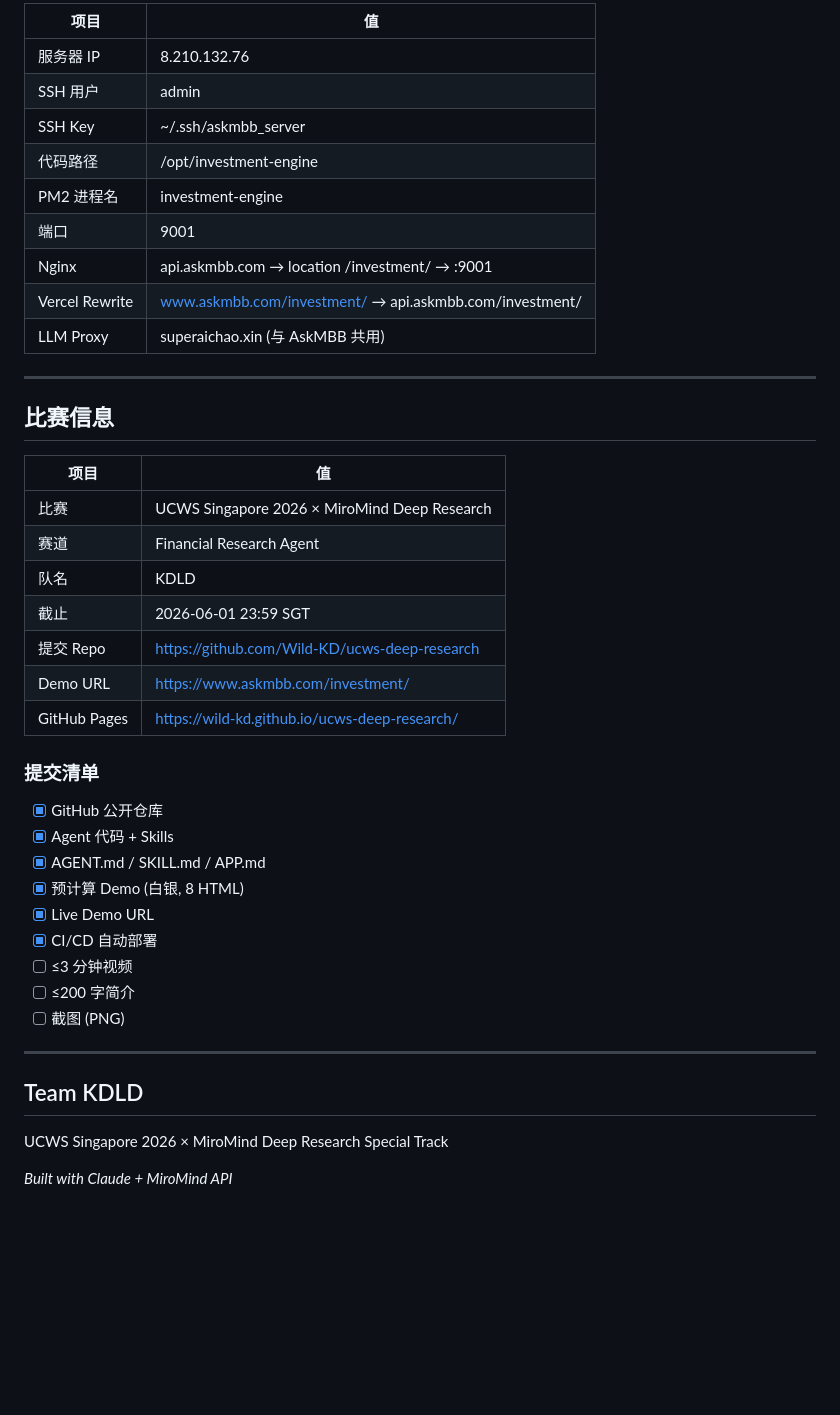
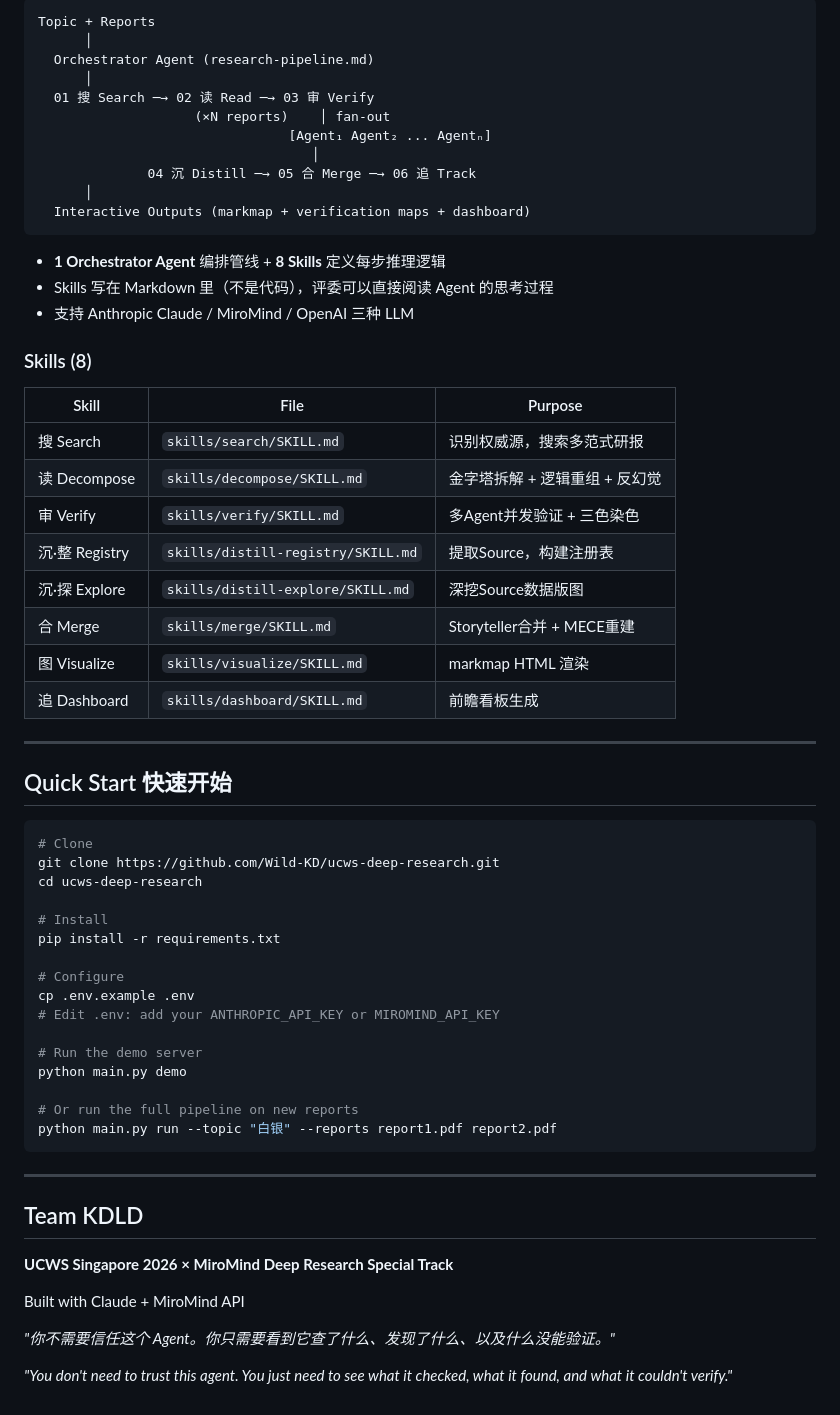
Before and after one commit to Wild-KD/ucws-deep-research, a Markdown page: README.md, the part around one of its changes. Drawn GitHub-style; blank space fills up the shorter version.

````diff
--- a/README.md
+++ b/README.md
@@ -169,46 +104,66 @@ pm2 logs investment-engine --lines 30
 
-| 项目 | 值 |
-|------|-----|
-| 服务器 IP | 8.210.132.76 |
-| SSH 用户 | admin |
-| SSH Key | ~/.ssh/askmbb_server |
-| 代码路径 | /opt/investment-engine |
-| PM2 进程名 | investment-engine |
-| 端口 | 9001 |
-| Nginx | api.askmbb.com → location /investment/ → :9001 |
-| Vercel Rewrite | www.askmbb.com/investment/ → api.askmbb.com/investment/ |
-| LLM Proxy | superaichao.xin (与 AskMBB 共用) |
+```
+Topic + Reports
+      │
+  Orchestrator Agent (research-pipeline.md)
+      │
+  01 搜 Search ─→ 02 读 Read ─→ 03 审 Verify
+                    (×N reports)    │ fan-out
+                                [Agent₁ Agent₂ ... Agentₙ]
+                                   │
+              04 沉 Distill ─→ 05 合 Merge ─→ 06 追 Track
+      │
+  Interactive Outputs (markmap + verification maps + dashboard)
+```
+
+- **1 Orchestrator Agent** 编排管线 + **8 Skills** 定义每步推理逻辑
+- Skills 写在 Markdown 里（不是代码），评委可以直接阅读 Agent 的思考过程
+- 支持 Anthropic Claude / MiroMind / OpenAI 三种 LLM
+
+### Skills (8)
+
+| Skill | File | Purpose |
+|-------|------|---------|
+| 搜 Search | `skills/search/SKILL.md` | 识别权威源，搜索多范式研报 |
+| 读 Decompose | `skills/decompose/SKILL.md` | 金字塔拆解 + 逻辑重组 + 反幻觉 |
+| 审 Verify | `skills/verify/SKILL.md` | 多Agent并发验证 + 三色染色 |
+| 沉·整 Registry | `skills/distill-registry/SKILL.md` | 提取Source，构建注册表 |
+| 沉·探 Explore | `skills/distill-explore/SKILL.md` | 深挖Source数据版图 |
+| 合 Merge | `skills/merge/SKILL.md` | Storyteller合并 + MECE重建 |
+| 图 Visualize | `skills/visualize/SKILL.md` | markmap HTML 渲染 |
+| 追 Dashboard | `skills/dashboard/SKILL.md` | 前瞻看板生成 |
 
 ---
 
-## 比赛信息
+## Quick Start 快速开始
 
-| 项目 | 值 |
-|------|-----|
-| 比赛 | UCWS Singapore 2026 × MiroMind Deep Research |
-| 赛道 | Financial Research Agent |
-| 队名 | KDLD |
-| 截止 | 2026-06-01 23:59 SGT |
-| 提交 Repo | https://github.com/Wild-KD/ucws-deep-research |
-| Demo URL | https://www.askmbb.com/investment/ |
-| GitHub Pages | https://wild-kd.github.io/ucws-deep-research/ |
+```bash
+# Clone
+git clone https://github.com/Wild-KD/ucws-deep-research.git
+cd ucws-deep-research
 
-### 提交清单
+# Install
+pip install -r requirements.txt
 
-- [x] GitHub 公开仓库
-- [x] Agent 代码 + Skills
-- [x] AGENT.md / SKILL.md / APP.md
-- [x] 预计算 Demo (白银, 8 HTML)
-- [x] Live Demo URL
-- [x] CI/CD 自动部署
-- [ ] ≤3 分钟视频
-- [ ] ≤200 字简介
-- [ ] 截图 (PNG)
+# Configure
+cp .env.example .env
+# Edit .env: add your ANTHROPIC_API_KEY or MIROMIND_API_KEY
+
+# Run the demo server
+python main.py demo
+
+# Or run the full pipeline on new reports
+python main.py run --topic "白银" --reports report1.pdf report2.pdf
+```
 
 ---
 
 ## Team KDLD
 
-UCWS Singapore 2026 × MiroMind Deep Research Special Track
+**UCWS Singapore 2026 × MiroMind Deep Research Special Track**
 
-*Built with Claude + MiroMind API*
+Built with Claude + MiroMind API
+
+*"你不需要信任这个 Agent。你只需要看到它查了什么、发现了什么、以及什么没能验证。"*
+
+*"You don't need to trust this agent. You just need to see what it checked, what it found, and what it couldn't verify."*
````
Also changed, not shown: other parts of README.md (+75 -140 lines).
